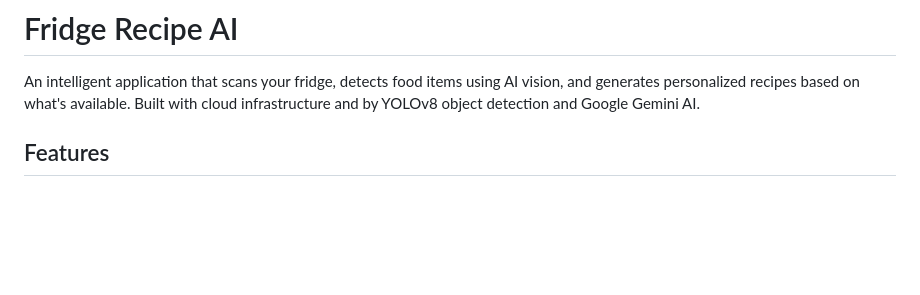
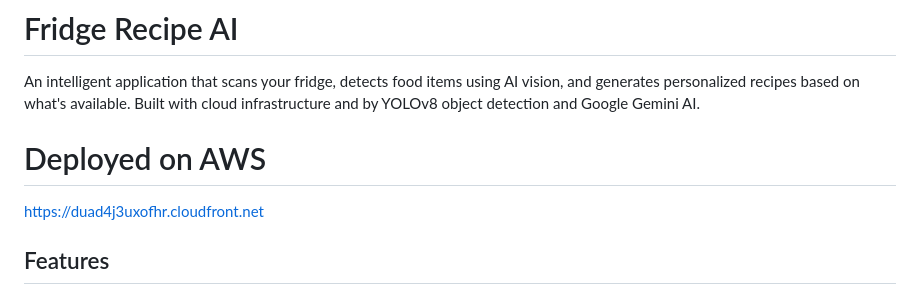
Before and after one commit to elinik0108/fridge-recipes, a Markdown page: README.md, the part around the change. GitHub-like rendering; blank space fills up the shorter version.

Commit message:
Update README with AWS deployment details
Added deployment information and updated project description.

```diff
--- a/README.md
+++ b/README.md
@@ -1,6 +1,9 @@
 # Fridge Recipe AI
 
 An intelligent application that scans your fridge, detects food items using AI vision, and generates personalized recipes based on what's available. Built with  cloud infrastructure and by YOLOv8 object detection and Google Gemini AI.
+
+# Deployed on AWS
+https://duad4j3uxofhr.cloudfront.net
 
 ## Features
 
```
